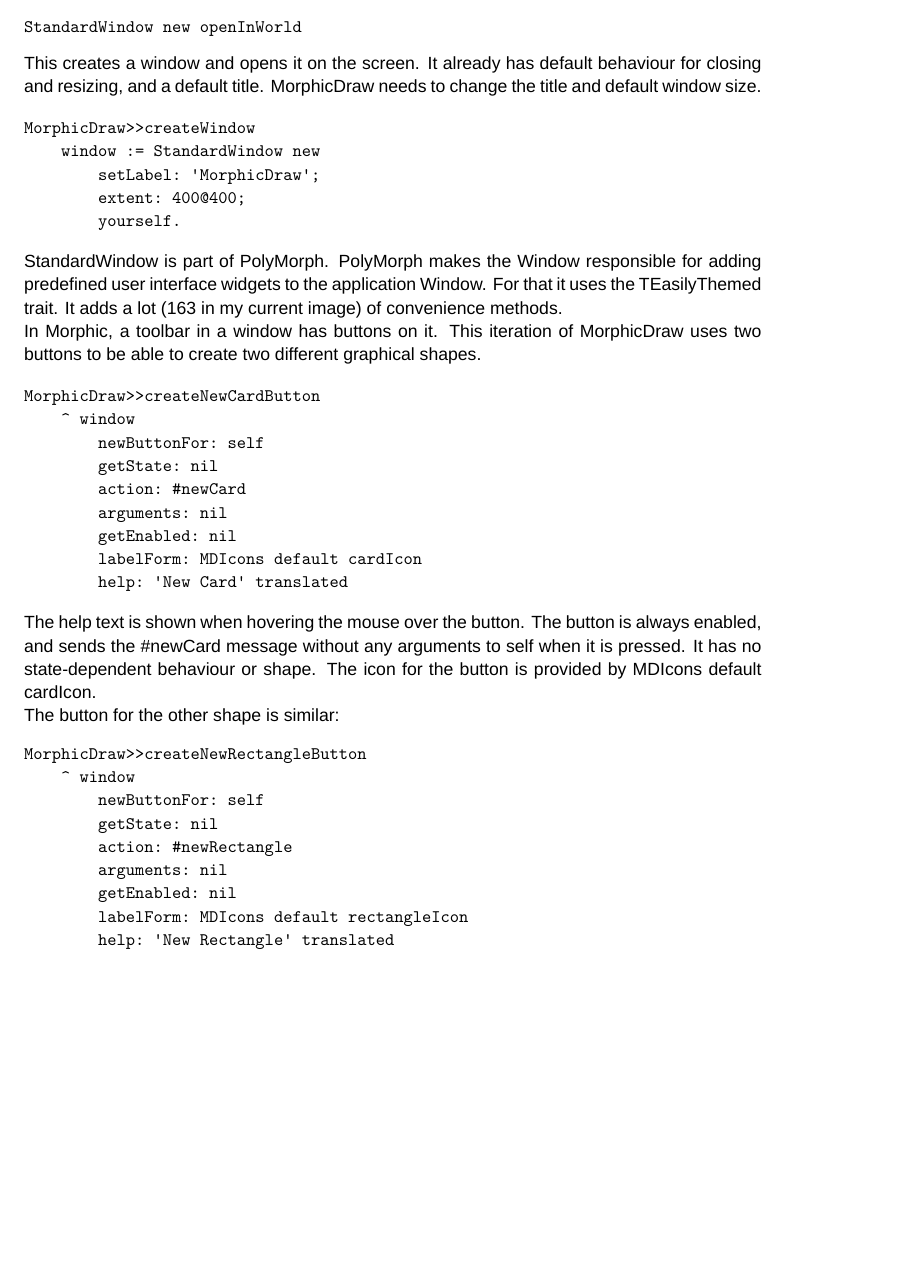
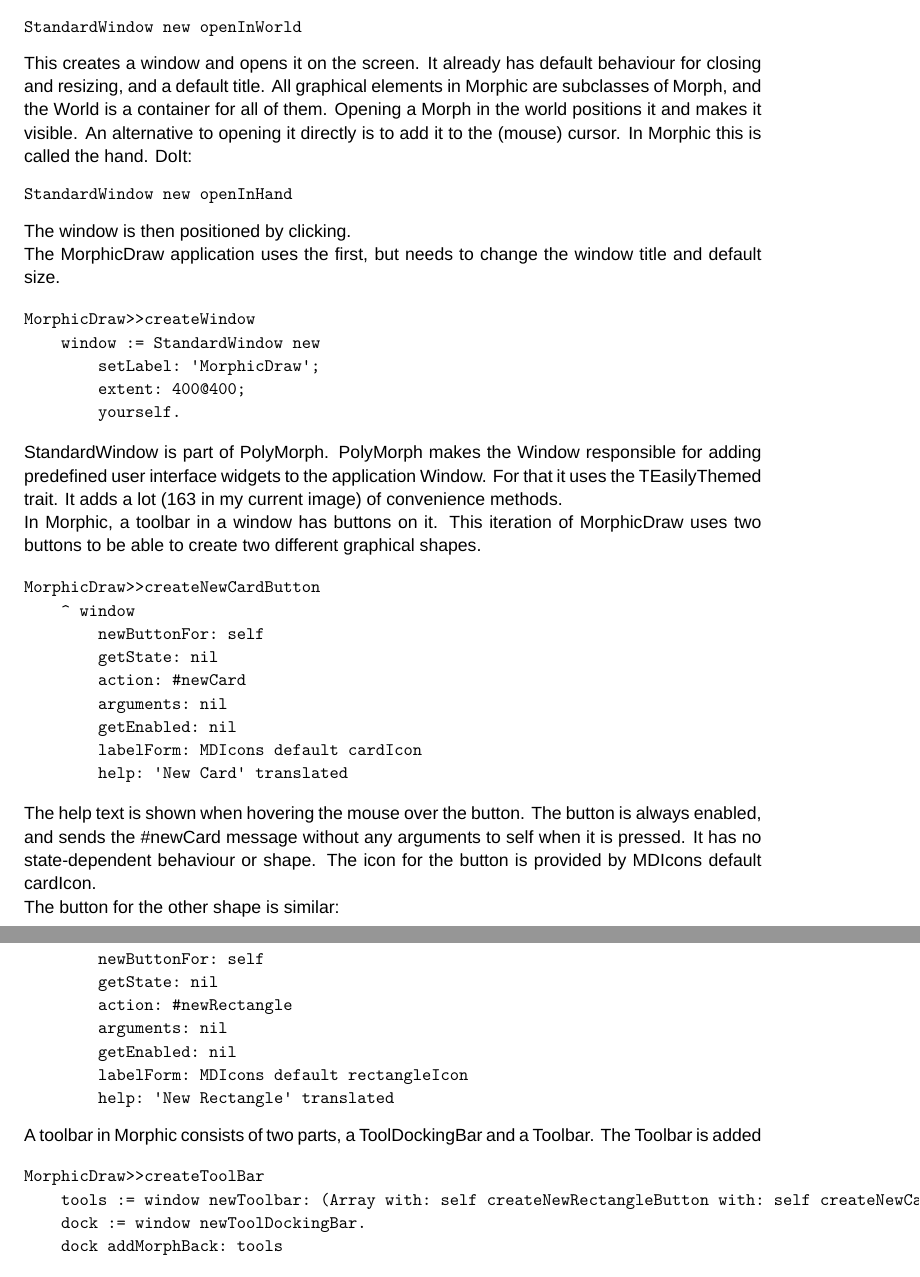
Before and after one commit to StephanEggermont/MorphicDraw, a LaTeX document (MorphicDraw.tex): part of page 2 of 3 before the commit and two parts of pages 2 and 3 of 3 after it, the two joined at a grey line, cut so that both start at the same text, the shorter picture padded with empty space. Compiled offline with XeLaTeX; a missing font is replaced by an installed copy or a similar font.

Commit message:
open in hand

```diff
--- a/MorphicDraw.tex
+++ b/MorphicDraw.tex
@@ -54,9 +54,20 @@
 \begin{verbatim}
 StandardWindow new openInWorld
 \end{verbatim}
-This creates a window and opens it on the screen. It already has default
-behaviour for closing and resizing, and a default title. MorphicDraw
-needs to change the title and default window size.
+This creates a window and opens it on the screen.
+It already has default behaviour for closing and resizing, and a default title.
+All graphical elements in Morphic are subclasses of Morph, and the
+World is a container for all of them. Opening a Morph in the world
+positions it and makes it visible. An alternative to opening it directly is
+to add it to the (mouse) cursor. In Morphic this is called the hand.
+DoIt:
+\begin{verbatim}
+StandardWindow new openInHand
+\end{verbatim}
+The window is then positioned by clicking.
+
+The MorphicDraw application uses the first, but needs to change
+the window title and default size.
 
 \begin{verbatim}
 MorphicDraw>>createWindow
@@ -105,6 +116,16 @@
         help: 'New Rectangle' translated
 \end{verbatim}
 
+A toolbar in Morphic consists of two parts, a ToolDockingBar and
+a Toolbar. The Toolbar is added
+
+\begin{verbatim}
+MorphicDraw>>createToolBar
+    tools := window newToolbar: (Array with: self createNewRectangleButton with: self createNewCardButton).
+    dock := window newToolDockingBar.
+    dock addMorphBack: tools
+\end{verbatim}
+
 At the class side add a method to open the application
 
 \begin{verbatim}
```
Also changed, not shown: MorphicDraw.pdf.
